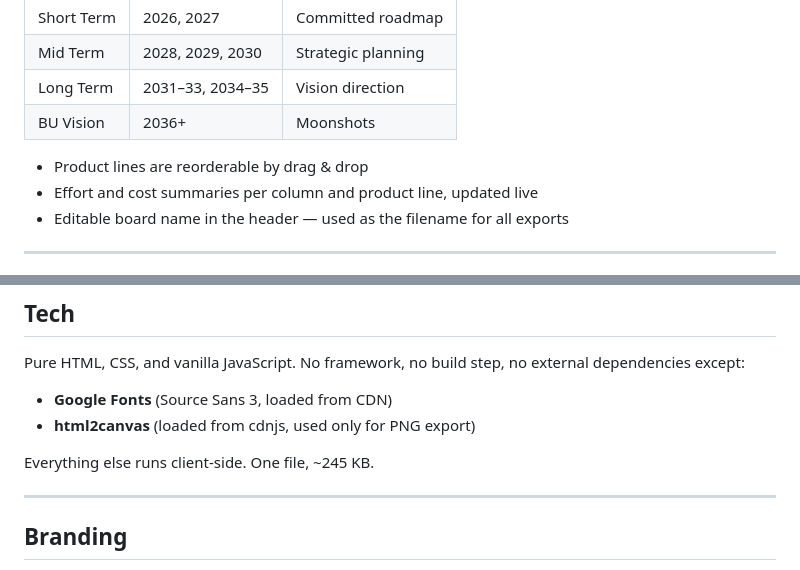
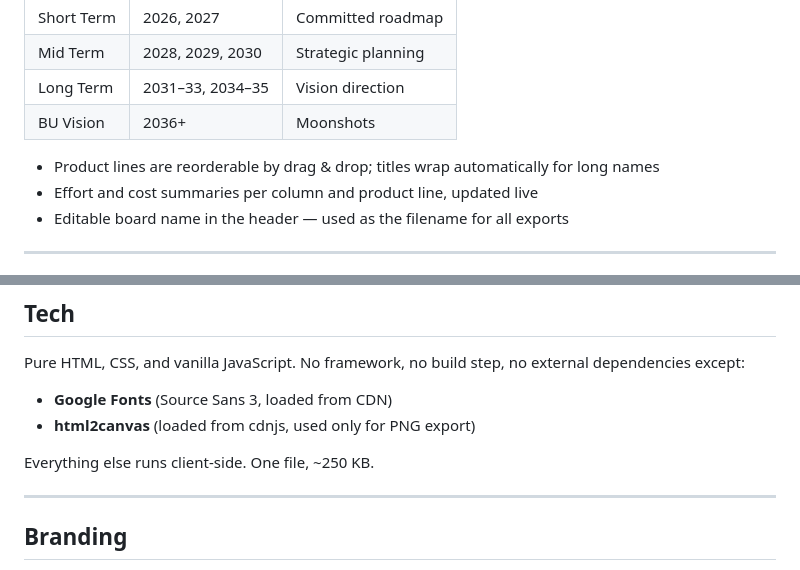
Before and after one commit to danielroeckl/Strategy-Dashboard, a Markdown page: README.md, 2 parts joined by grey strips. Drawn GitHub-style.

```diff
--- a/README.md
+++ b/README.md
@@ -15,7 +15,7 @@ Swimlane layout: product lines (rows) × time columns, with four planning horizo
 | Long Term | 2031–33, 2034–35 | Vision direction |
 | BU Vision | 2036+ | Moonshots |
 
-- Product lines are reorderable by drag & drop
+- Product lines are reorderable by drag & drop; titles wrap automatically for long names
 - Effort and cost summaries per column and product line, updated live
 - Editable board name in the header — used as the filename for all exports
 
@@ -151,7 +182,7 @@ Pure HTML, CSS, and vanilla JavaScript. No framework, no build step, no external
 - **Google Fonts** (Source Sans 3, loaded from CDN)
 - **html2canvas** (loaded from cdnjs, used only for PNG export)
 
-Everything else runs client-side. One file, ~245 KB.
+Everything else runs client-side. One file, ~250 KB.
 
 ---
 
```
Also changed, not shown: other parts of README.md (+60 -29 lines).
